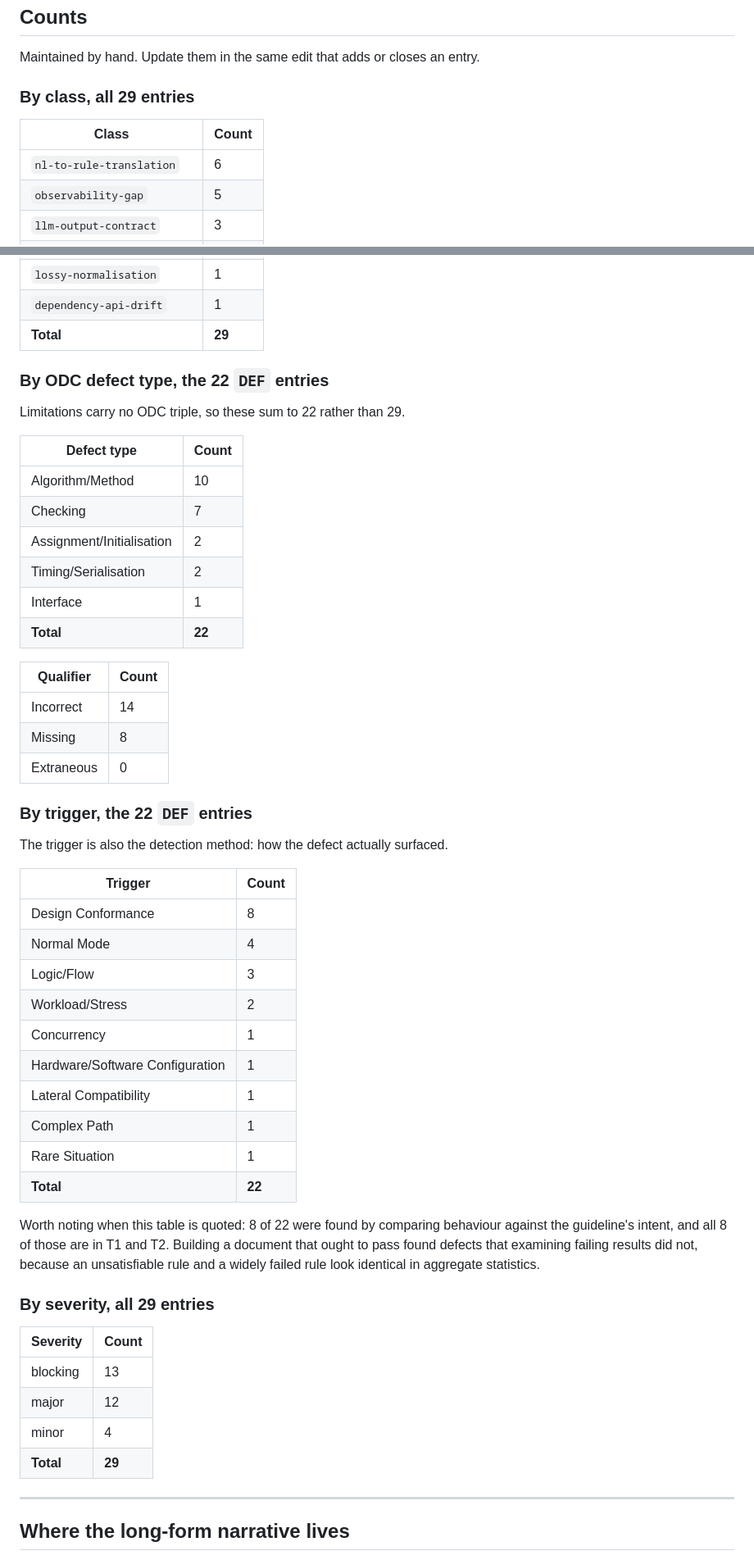
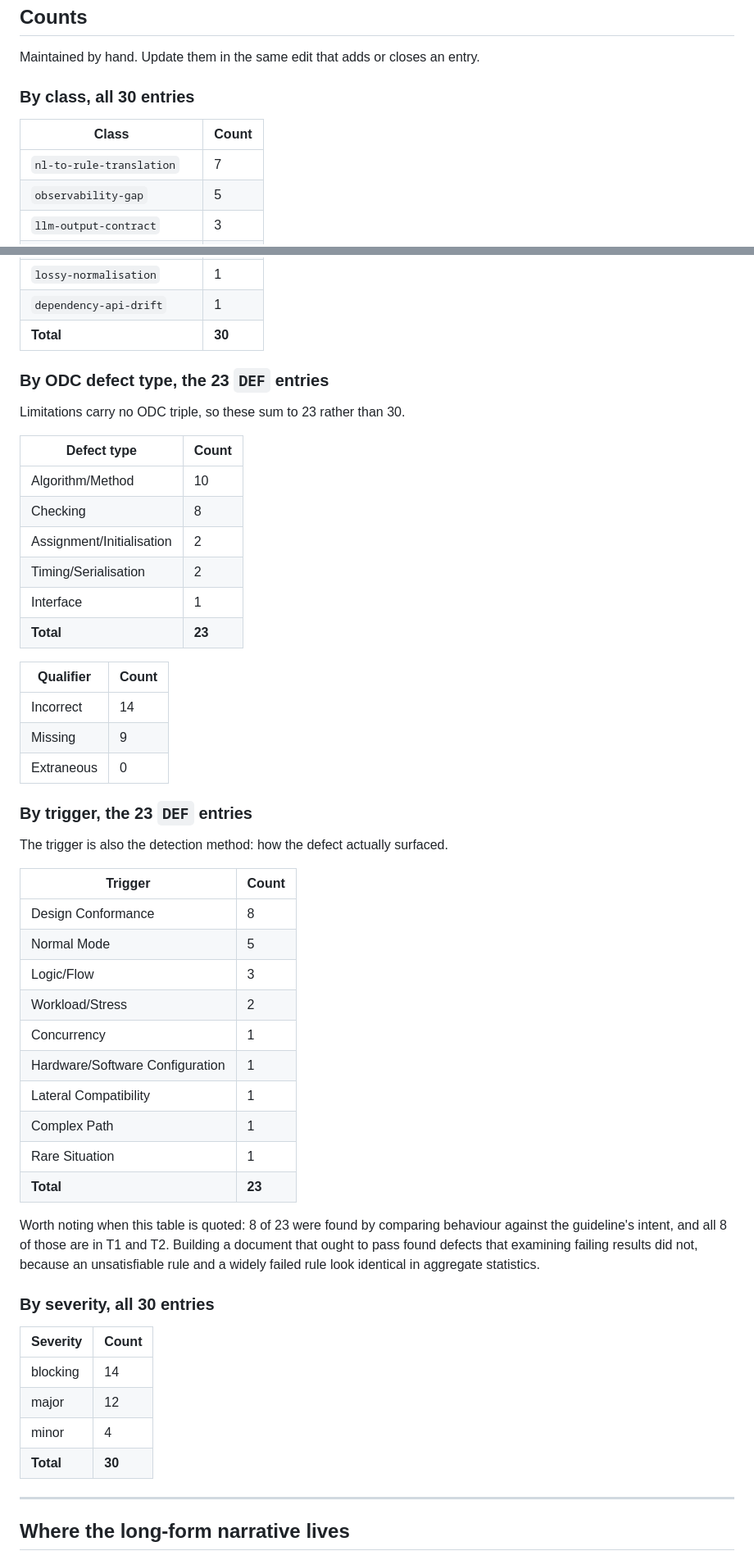
Before and after one commit to mh-shuvo/unisubmit-ai, a Markdown page: docs/defects/README.md, 2 parts joined by grey strips. Shown at 82% size. GitHub-like rendering.

Commit message:
docs(defects): register DEF-023
Co-Authored-By: Claude Fable 5 <noreply@anthropic.com>

```diff
--- a/docs/defects/README.md
+++ b/docs/defects/README.md
@@ -128,11 +131,11 @@ sixteen days because nothing runs that test.
 
 Maintained by hand. Update them in the same edit that adds or closes an entry.
 
-### By class, all 29 entries
+### By class, all 30 entries
 
 | Class | Count |
 |-------|-------|
-| `nl-to-rule-translation` | 6 |
+| `nl-to-rule-translation` | 7 |
 | `observability-gap` | 5 |
 | `llm-output-contract` | 3 |
 | `scope-leakage` | 2 |
@@ -144,35 +147,35 @@ Maintained by hand. Update them in the same edit that adds or closes an entry.
 | `fail-open` | 1 |
 | `lossy-normalisation` | 1 |
 | `dependency-api-drift` | 1 |
-| **Total** | **29** |
+| **Total** | **30** |
 
-### By ODC defect type, the 22 `DEF` entries
+### By ODC defect type, the 23 `DEF` entries
 
-Limitations carry no ODC triple, so these sum to 22 rather than 29.
+Limitations carry no ODC triple, so these sum to 23 rather than 30.
 
 | Defect type | Count |
 |-------------|-------|
 | Algorithm/Method | 10 |
-| Checking | 7 |
+| Checking | 8 |
 | Assignment/Initialisation | 2 |
 | Timing/Serialisation | 2 |
 | Interface | 1 |
-| **Total** | **22** |
+| **Total** | **23** |
 
 | Qualifier | Count |
 |-----------|-------|
 | Incorrect | 14 |
-| Missing | 8 |
+| Missing | 9 |
 | Extraneous | 0 |
 
-### By trigger, the 22 `DEF` entries
+### By trigger, the 23 `DEF` entries
 
 The trigger is also the detection method: how the defect actually surfaced.
 
 | Trigger | Count |
 |---------|-------|
 | Design Conformance | 8 |
-| Normal Mode | 4 |
+| Normal Mode | 5 |
 | Logic/Flow | 3 |
 | Workload/Stress | 2 |
 | Concurrency | 1 |
@@ -180,22 +183,22 @@ The trigger is also the detection method: how the defect actually surfaced.
 | Lateral Compatibility | 1 |
 | Complex Path | 1 |
 | Rare Situation | 1 |
-| **Total** | **22** |
+| **Total** | **23** |
 
-Worth noting when this table is quoted: 8 of 22 were found by comparing
+Worth noting when this table is quoted: 8 of 23 were found by comparing
 behaviour against the guideline's intent, and all 8 of those are in T1 and T2.
 Building a document that ought to pass found defects that examining failing
 results did not, because an unsatisfiable rule and a widely failed rule look
 identical in aggregate statistics.
 
-### By severity, all 29 entries
+### By severity, all 30 entries
 
 | Severity | Count |
 |----------|-------|
-| blocking | 13 |
+| blocking | 14 |
 | major | 12 |
 | minor | 4 |
-| **Total** | **29** |
+| **Total** | **30** |
 
 ---
 
```
Also changed, not shown: other parts of docs/defects/README.md (+9 -6 lines), docs/defects/DEF-023.md (added, +115 -0 lines).
